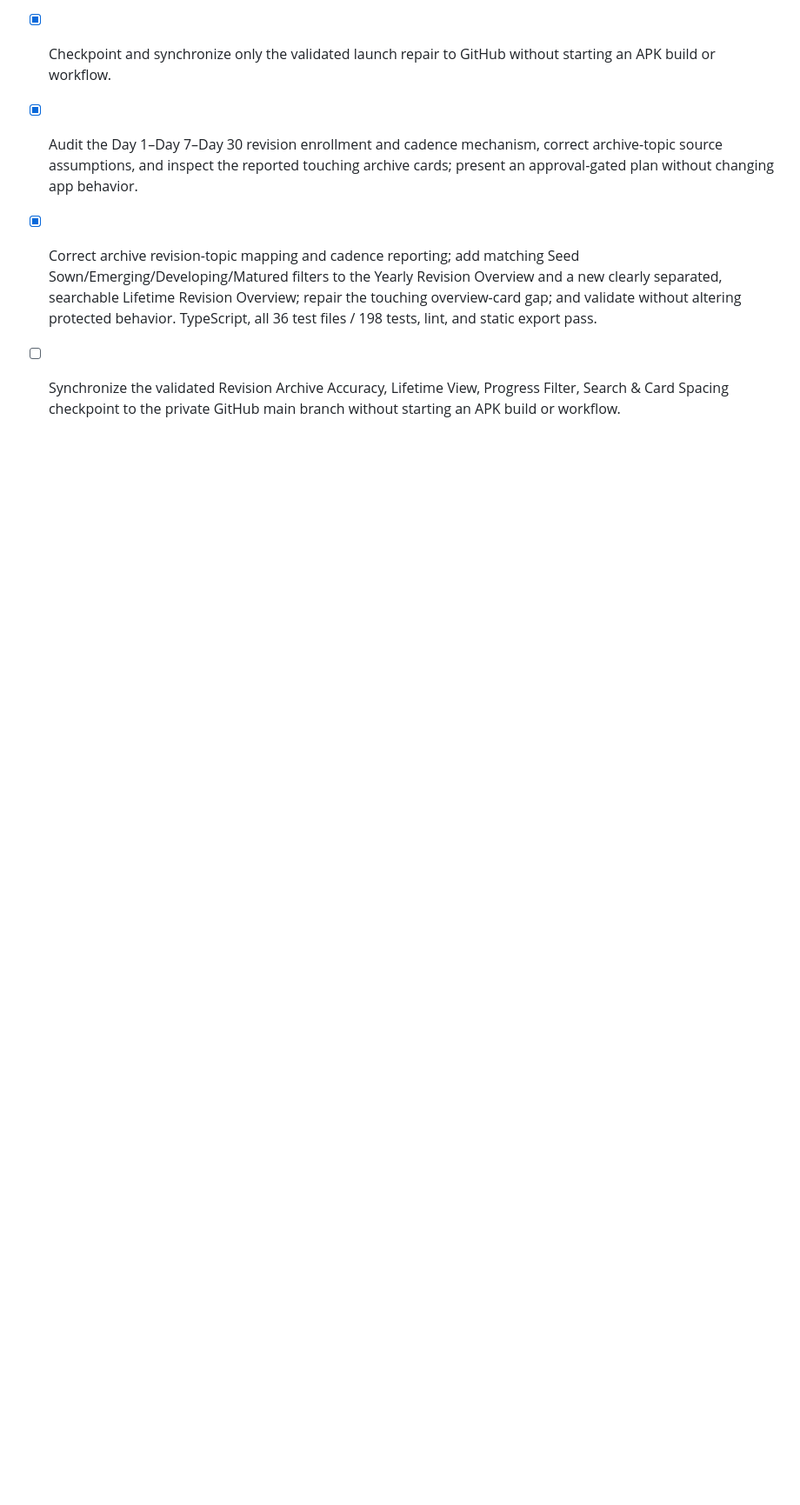
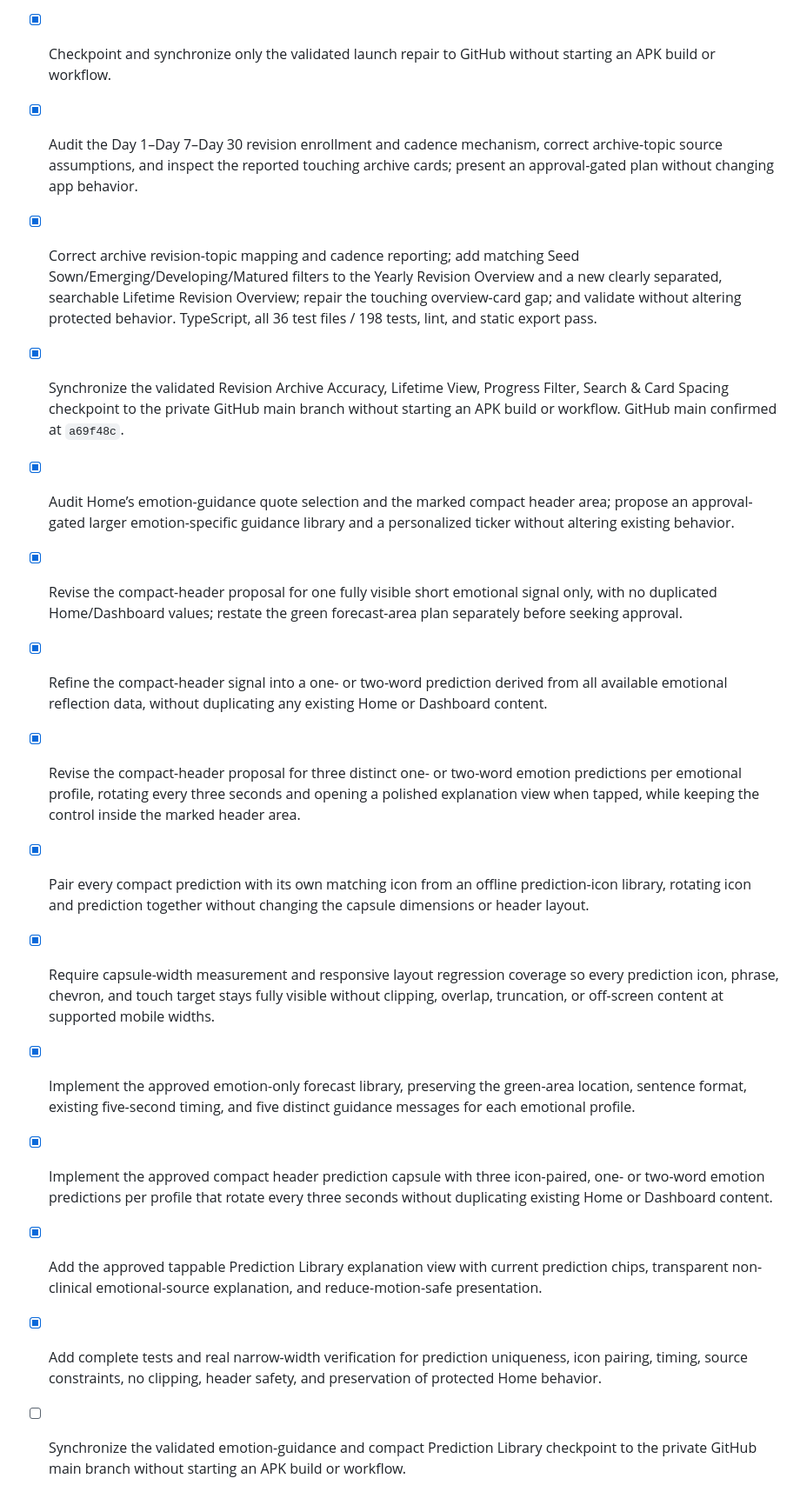
Before and after one commit to rohanrajakloverofnature-code/focus-command, a Markdown page: todo.md, the part around the change. Shown at 87% size. GitHub-like rendering; blank space fills up the shorter version.

```diff
--- a/todo.md
+++ b/todo.md
@@ -518,4 +518,15 @@
 - [x] Checkpoint and synchronize only the validated launch repair to GitHub without starting an APK build or workflow.
 - [x] Audit the Day 1–Day 7–Day 30 revision enrollment and cadence mechanism, correct archive-topic source assumptions, and inspect the reported touching archive cards; present an approval-gated plan without changing app behavior.
 - [x] Correct archive revision-topic mapping and cadence reporting; add matching Seed Sown/Emerging/Developing/Matured filters to the Yearly Revision Overview and a new clearly separated, searchable Lifetime Revision Overview; repair the touching overview-card gap; and validate without altering protected behavior. TypeScript, all 36 test files / 198 tests, lint, and static export pass.
-- [ ] Synchronize the validated Revision Archive Accuracy, Lifetime View, Progress Filter, Search & Card Spacing checkpoint to the private GitHub main branch without starting an APK build or workflow.
+- [x] Synchronize the validated Revision Archive Accuracy, Lifetime View, Progress Filter, Search & Card Spacing checkpoint to the private GitHub main branch without starting an APK build or workflow. GitHub main confirmed at `a69f48c`.
+- [x] Audit Home’s emotion-guidance quote selection and the marked compact header area; propose an approval-gated larger emotion-specific guidance library and a personalized ticker without altering existing behavior.
+- [x] Revise the compact-header proposal for one fully visible short emotional signal only, with no duplicated Home/Dashboard values; restate the green forecast-area plan separately before seeking approval.
+- [x] Refine the compact-header signal into a one- or two-word prediction derived from all available emotional reflection data, without duplicating any existing Home or Dashboard content.
+- [x] Revise the compact-header proposal for three distinct one- or two-word emotion predictions per emotional profile, rotating every three seconds and opening a polished explanation view when tapped, while keeping the control inside the marked header area.
+- [x] Pair every compact prediction with its own matching icon from an offline prediction-icon library, rotating icon and prediction together without changing the capsule dimensions or header layout.
+- [x] Require capsule-width measurement and responsive layout regression coverage so every prediction icon, phrase, chevron, and touch target stays fully visible without clipping, overlap, truncation, or off-screen content at supported mobile widths.
+- [x] Implement the approved emotion-only forecast library, preserving the green-area location, sentence format, existing five-second timing, and five distinct guidance messages for each emotional profile.
+- [x] Implement the approved compact header prediction capsule with three icon-paired, one- or two-word emotion predictions per profile that rotate every three seconds without duplicating existing Home or Dashboard content.
+- [x] Add the approved tappable Prediction Library explanation view with current prediction chips, transparent non-clinical emotional-source explanation, and reduce-motion-safe presentation.
+- [x] Add complete tests and real narrow-width verification for prediction uniqueness, icon pairing, timing, source constraints, no clipping, header safety, and preservation of protected Home behavior.
+- [ ] Synchronize the validated emotion-guidance and compact Prediction Library checkpoint to the private GitHub main branch without starting an APK build or workflow.
```
Also changed, not shown: visual-verification-notes.md (added, +24 -0 lines).
